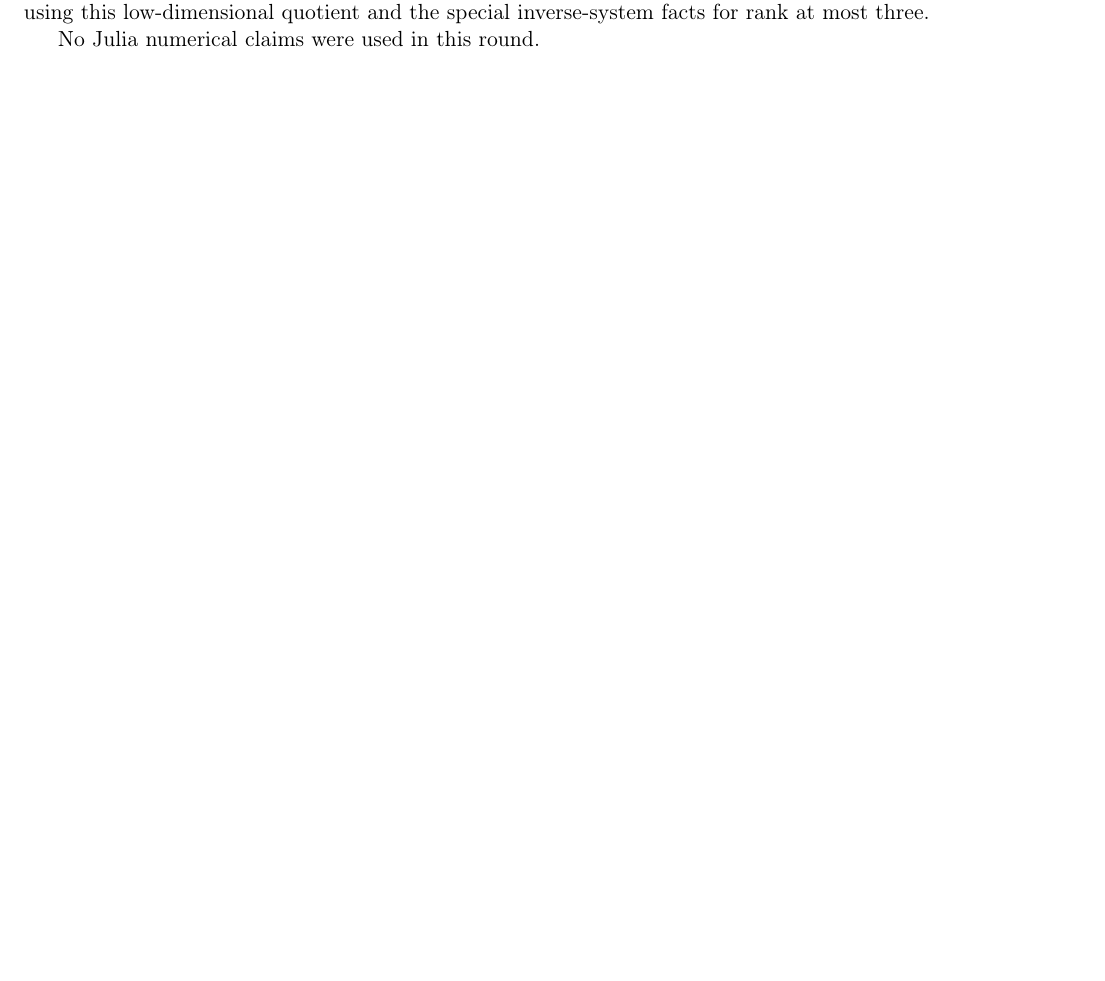
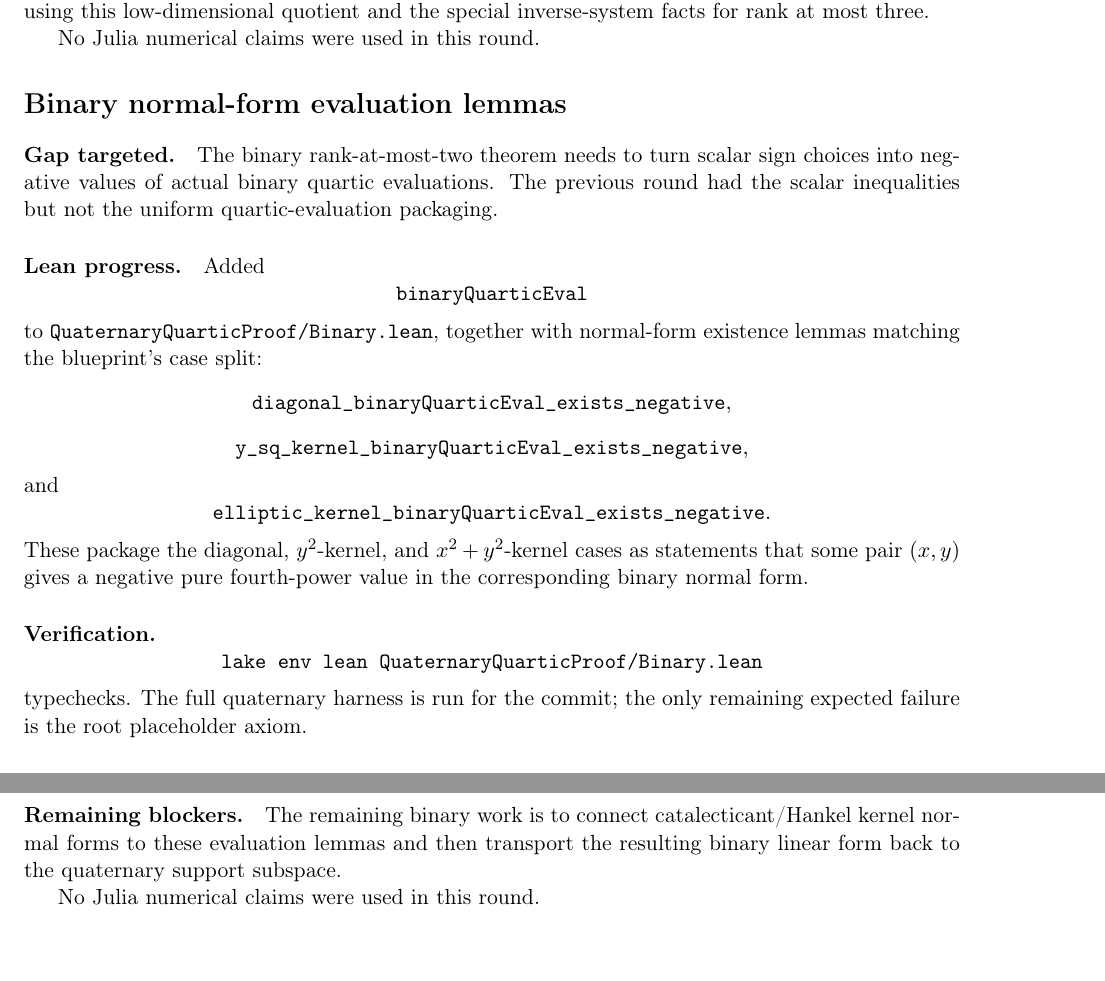
Before and after one commit to yuanchenyang/nonconvex_sos_landscape, a LaTeX document (writeup/quaternary_quartic/exploration_log.tex): part of page 36 of 36 before the commit and two parts of pages 36 and 37 of 37 after it, the two joined at a grey line, cut so that both start at the same text, the shorter picture padded with empty space. Compiled offline with pdfLaTeX.

Commit message:
Package binary normal form evaluations

```diff
--- a/writeup/quaternary_quartic/exploration_log.tex
+++ b/writeup/quaternary_quartic/exploration_log.tex
@@ -2297,4 +2297,46 @@ special inverse-system facts for rank at most three.
 
 No Julia numerical claims were used in this round.
 
+\section*{Binary normal-form evaluation lemmas}
+
+\paragraph{Gap targeted.}
+The binary rank-at-most-two theorem needs to turn scalar sign choices into
+negative values of actual binary quartic evaluations.  The previous round had
+the scalar inequalities but not the uniform quartic-evaluation packaging.
+
+\paragraph{Lean progress.}
+Added
+\[
+\texttt{binaryQuarticEval}
+\]
+to \texttt{QuaternaryQuarticProof/Binary.lean}, together with normal-form
+existence lemmas matching the blueprint's case split:
+\[
+\texttt{diagonal\_binaryQuarticEval\_exists\_negative},
+\]
+\[
+\texttt{y\_sq\_kernel\_binaryQuarticEval\_exists\_negative},
+\]
+and
+\[
+\texttt{elliptic\_kernel\_binaryQuarticEval\_exists\_negative}.
+\]
+These package the diagonal, \(y^2\)-kernel, and \(x^2+y^2\)-kernel cases as
+statements that some pair \((x,y)\) gives a negative pure fourth-power value in
+the corresponding binary normal form.
+
+\paragraph{Verification.}
+\[
+\texttt{lake env lean QuaternaryQuarticProof/Binary.lean}
+\]
+typechecks.  The full quaternary harness is run for the commit; the only
+remaining expected failure is the root placeholder axiom.
+
+\paragraph{Remaining blockers.}
+The remaining binary work is to connect catalecticant/Hankel kernel normal
+forms to these evaluation lemmas and then transport the resulting binary linear
+form back to the quaternary support subspace.
+
+No Julia numerical claims were used in this round.
+
 \end{document}
```
Also changed, not shown: 1 other file.
